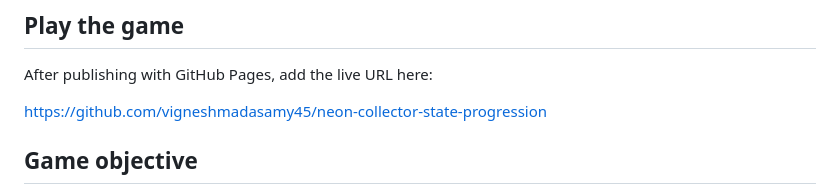
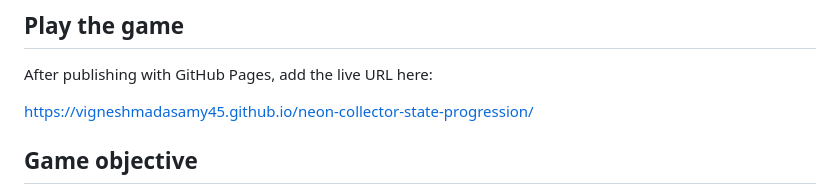
Before and after one commit to vigneshmadasamy45/neon-collector-state-progression, a Markdown page: README.md, the part around the change. Rendered like a GitHub page.

```diff
--- a/README.md
+++ b/README.md
@@ -6,7 +6,7 @@ A beginner-friendly neon arcade game prototype built with HTML, CSS, JavaScript,
 
 After publishing with GitHub Pages, add the live URL here:
 
-https://github.com/vigneshmadasamy45/neon-collector-state-progression
+https://vigneshmadasamy45.github.io/neon-collector-state-progression/
 
 ## Game objective
 
```
